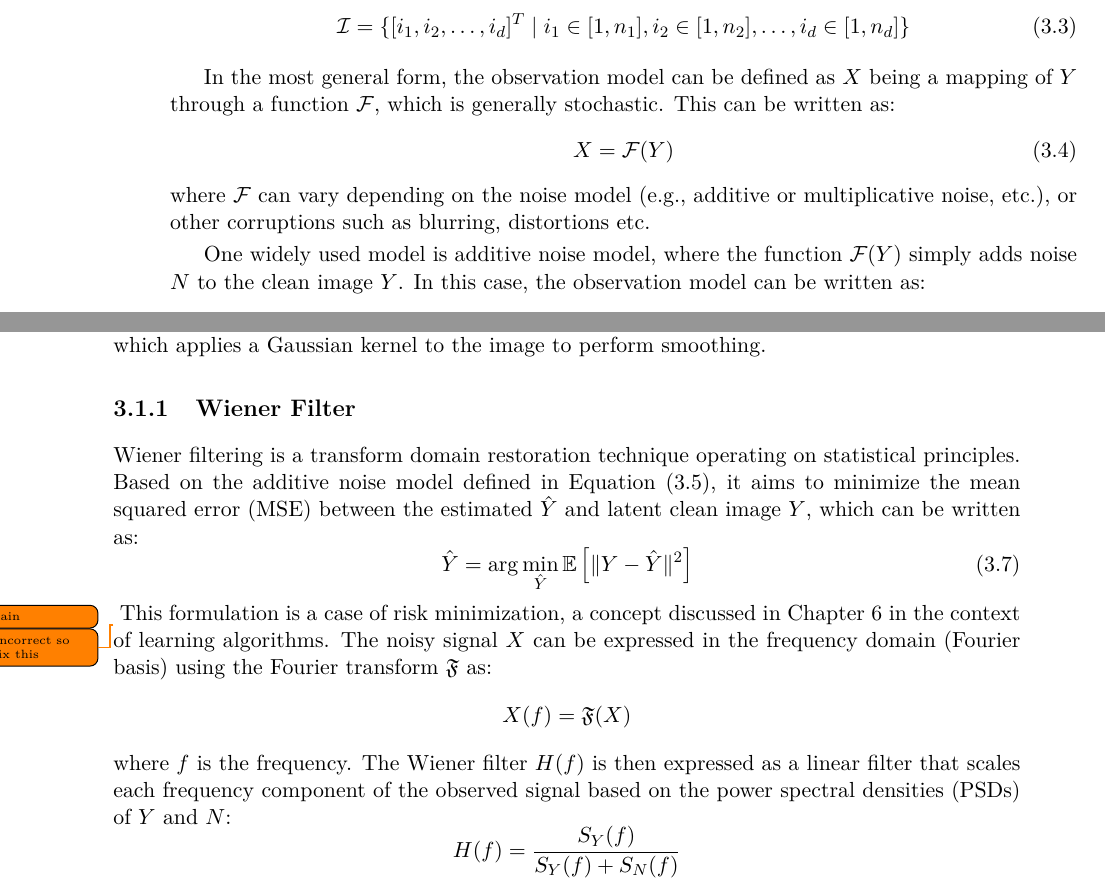
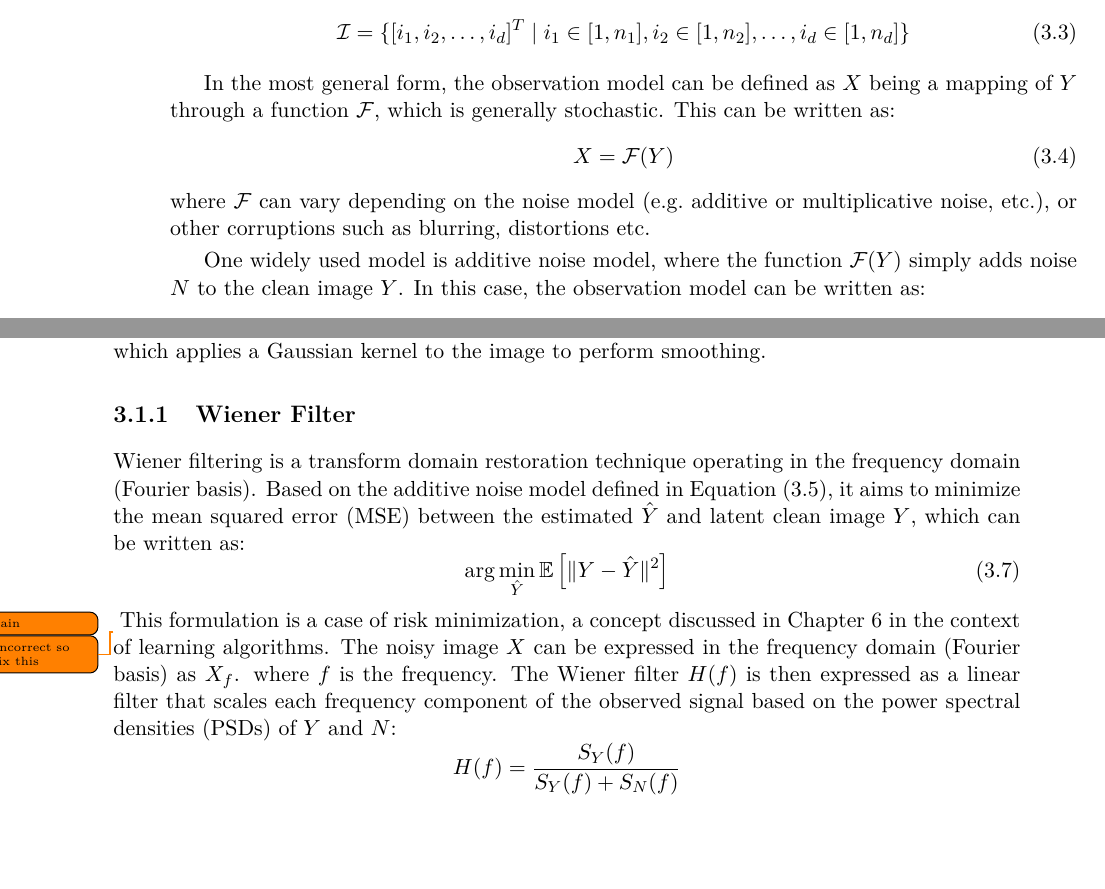
Before and after one commit to zain-sohail/master-thesis, a LaTeX thesis (main.tex, which reads chapters/denoising.tex): two parts of pages 21 and 22 of 85, joined at a grey line, cut so that both start at the same text, the shorter picture padded with empty space. Compiled offline with pdfLaTeX.

```diff
--- a/chapters/denoising.tex
+++ b/chapters/denoising.tex
@@ -17,11 +17,11 @@
 \todo[disable]{$\in$? In any case, the set of all possible indices should have a name, e.g., $\mathcal{I}$.}
 
 \todo[disable]{From where to where does $\mathcal{F}$ map? Also, this does not seem very general, since this $\mathcal{F}$ is limited to operate pixel-wise and cannot take into account the position $\mathbf{i}$ at all. It still may be general enough for what you need though. I don't know yet, since I just started reading.}
-In the most general form, the observation model can be defined as $X$ being a mapping of $Y$ through a function $\mathcal{F}$, which is generally stochastic. This can be written as:\todo[disable]{Will you give examples for $\mathcal{F}$ later? I think it would already be a good place to have a very simple example right here, e.g. additive noise. Then we probably see, that this is not truly a function, but involves a random variable.}
+In the most general form, the observation model can be defined as $X$ being a mapping of $Y$ through a function $\mathcal{F}$, which is generally stochastic. This can be written as:\todo[disable]{Will you give examples for $\mathcal{F}$ later? I think it would already be a good place to have a very simple example right here, e.g.\ additive noise. Then we probably see, that this is not truly a function, but involves a random variable.}
 \begin{equation}\label{eq:observation-model}
     X = \mathcal{F} (Y)
 \end{equation}
-where $\mathcal{F}$ can vary depending on the noise model (e.g., additive or multiplicative noise, etc.), or other corruptions such as blurring, distortions etc. \todo[disable]{To understand that, you should put an example $\mathcal{F}$ here. I'm not completely sure how you mean this exactly.}
+where $\mathcal{F}$ can vary depending on the noise model (e.g.\ additive or multiplicative noise, etc.), or other corruptions such as blurring, distortions etc. \todo[disable]{To understand that, you should put an example $\mathcal{F}$ here. I'm not completely sure how you mean this exactly.}
 
 One widely used model is additive noise model, where the function $\mathcal{F}(Y)$ simply adds noise $N$ to the clean image $Y$. In this case, the observation model can be written as:
 \begin{equation}\label{eq:observation-model-additive}
@@ -46,14 +46,11 @@
 
 \subsection{Wiener Filter}
 \todo[disable]{Would be nice to have more details on the Wiener filter here. This is used in BM3D, so it's highly relevant.}
-Wiener filtering is a transform domain restoration technique operating on statistical principles. Based on the additive noise model defined in \cref{eq:observation-model-additive}, it aims to minimize the \gls{MSE} between the estimated $\hat{Y}$ and latent clean image $Y$, which can be written as:
+Wiener filtering is a transform domain restoration technique operating in the frequency domain (Fourier basis). Based on the additive noise model defined in \cref{eq:observation-model-additive}, it aims to minimize the \gls{MSE} between the estimated $\hat{Y}$ and latent clean image $Y$, which can be written as:
 \begin{equation}\label{eq:wiener-mse}
-    \hat{Y} = \arg \min_{\hat{Y}} \mathbb{E} \left[ \| Y - \hat{Y} \|^2 \right]
+    \arg \min_{\hat{Y}} \mathbb{E} \left[ \| Y - \hat{Y} \|^2 \right]
 \end{equation}\todo[author=zain]{Incorrect so fix this}
-This formulation is a case of risk minimization, a concept discussed in \cref{ch:deep_learning} in the context of learning algorithms. The noisy signal $X$ can be expressed in the frequency domain (Fourier basis) using the Fourier transform $\mathfrak{F}$ as:
-\begin{equation*}
-    X(f) = \mathfrak{F}(X)
-\end{equation*}
+This formulation is a case of risk minimization, a concept discussed in \cref{ch:deep_learning} in the context of learning algorithms. The noisy image $X$ can be expressed in the frequency domain (Fourier basis) as $X_f$.
 where $f$ is the frequency. The Wiener filter $H(f)$ is then expressed as a linear filter that scales each frequency component of the observed signal based on the \glspl{PSD} of $Y$ and $N$:
 \begin{equation*}
 H(f) = \frac{S_Y(f)}{S_Y(f) + S_N(f)}
```
Also changed, not shown: chapters/denoising.tex (2 more changed lines).
